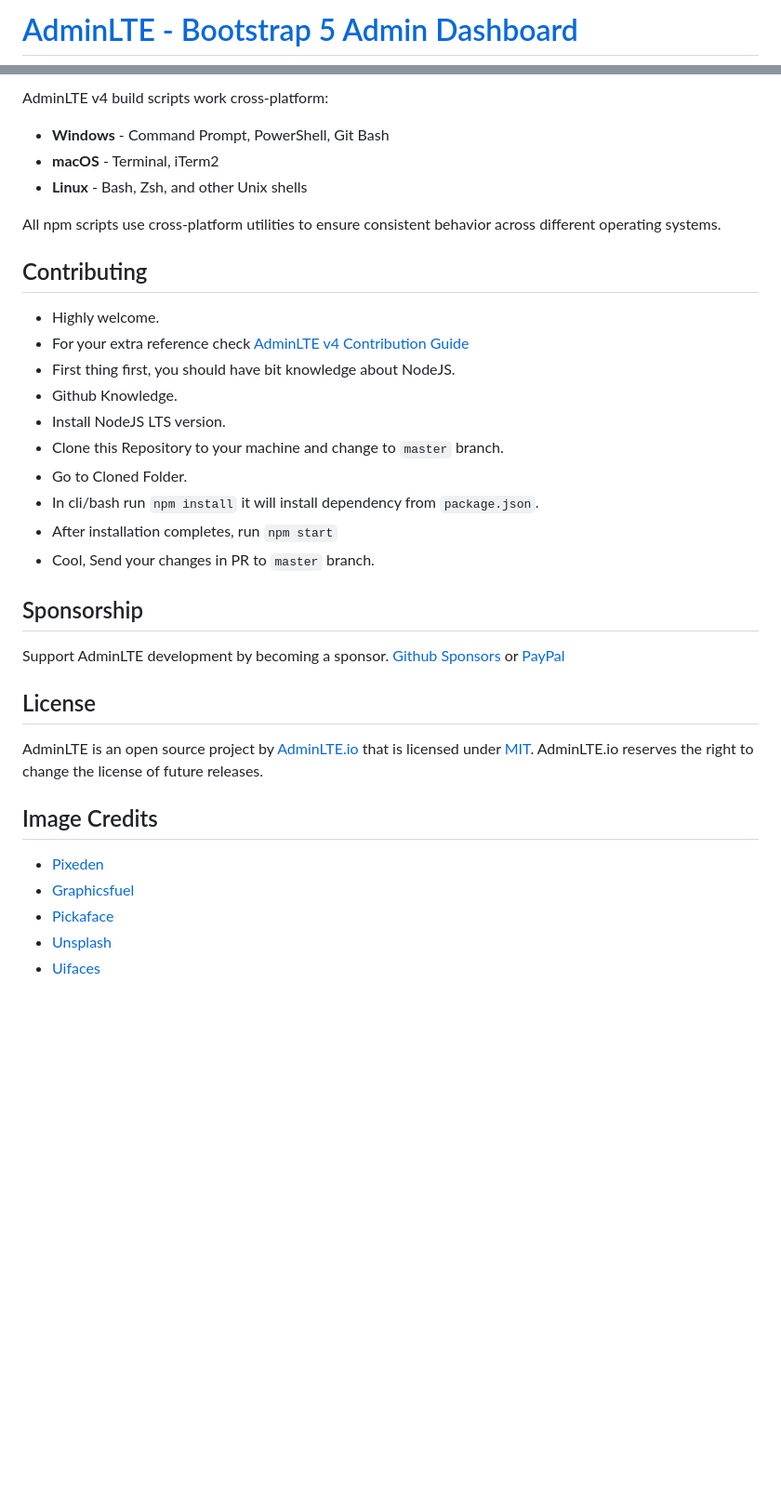
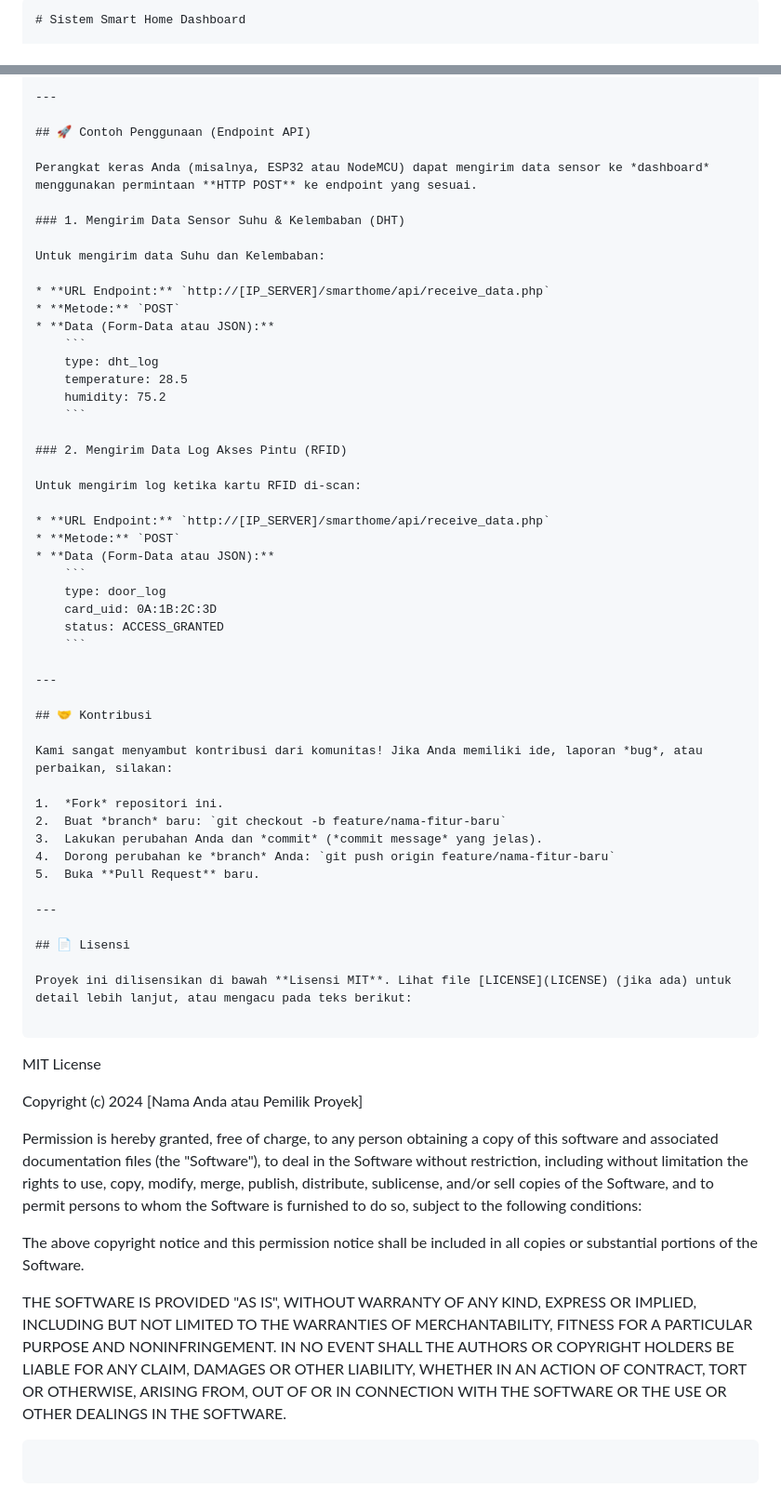
Before and after one commit to wildan-se/smarthome, a Markdown page: .github/README.md, 2 parts joined by grey strips. Shown: that part at 93% size. Drawn GitHub-style; blank space fills up the shorter version.

Commit message:
Revise README for Smart Home Dashboard
Updated README to reflect new features and installation instructions for the Smart Home Dashboard.

`````diff
--- a/.github/README.md
+++ b/.github/README.md
@@ -1,2 +1,3 @@
-# [AdminLTE - Bootstrap 5 Admin Dashboard](https://adminlte.io)
+````markdown
+# Sistem Smart Home Dashboard
 
@@ -77,39 +106,77 @@ AdminLTE supports all modern browsers with the latest Bootstrap 5.3.7:
 
-AdminLTE v4 build scripts work cross-platform:
-- **Windows** - Command Prompt, PowerShell, Git Bash
-- **macOS** - Terminal, iTerm2
-- **Linux** - Bash, Zsh, and other Unix shells
+---
 
-All npm scripts use cross-platform utilities to ensure consistent behavior across different operating systems.
+## 🚀 Contoh Penggunaan (Endpoint API)
 
-## Contributing
+Perangkat keras Anda (misalnya, ESP32 atau NodeMCU) dapat mengirim data sensor ke *dashboard* menggunakan permintaan **HTTP POST** ke endpoint yang sesuai.
 
-- Highly welcome.
-- For your extra reference check [AdminLTE v4 Contribution Guide](https://github.com/ColorlibHQ/AdminLTE#contributing)
-- First thing first, you should have bit knowledge about NodeJS.
-- Github Knowledge.
-- Install NodeJS LTS version.
-- Clone this Repository to your machine and change to `master` branch.
-- Go to Cloned Folder.
-- In cli/bash run `npm install` it will install dependency from `package.json`.
-- After installation completes, run `npm start`
-- Cool, Send your changes in PR to `master` branch.
+### 1. Mengirim Data Sensor Suhu & Kelembaban (DHT)
 
-## Sponsorship
+Untuk mengirim data Suhu dan Kelembaban:
 
-Support AdminLTE development by becoming a sponsor.
-[Github Sponsors](https://github.com/sponsors/danny007in) or
-[PayPal](https://www.paypal.me/daniel007in)
+* **URL Endpoint:** `http://[IP_SERVER]/smarthome/api/receive_data.php`
+* **Metode:** `POST`
+* **Data (Form-Data atau JSON):**
+    ```
+    type: dht_log
+    temperature: 28.5
+    humidity: 75.2
+    ```
 
-## License
+### 2. Mengirim Data Log Akses Pintu (RFID)
 
-AdminLTE is an open source project by [AdminLTE.io](https://adminlte.io) that is licensed under [MIT](https://opensource.org/licenses/MIT).
-AdminLTE.io reserves the right to change the license of future releases.
+Untuk mengirim log ketika kartu RFID di-scan:
 
-## Image Credits
+* **URL Endpoint:** `http://[IP_SERVER]/smarthome/api/receive_data.php`
+* **Metode:** `POST`
+* **Data (Form-Data atau JSON):**
+    ```
+    type: door_log
+    card_uid: 0A:1B:2C:3D
+    status: ACCESS_GRANTED
+    ```
 
-- [Pixeden](http://www.pixeden.com/psd-web-elements/flat-responsive-showcase-psd)
-- [Graphicsfuel](https://www.graphicsfuel.com/2013/02/13-high-resolution-blur-backgrounds/)
-- [Pickaface](https://pickaface.net/)
-- [Unsplash](https://unsplash.com/)
-- [Uifaces](http://uifaces.com/)
+---
+
+## 🤝 Kontribusi
+
+Kami sangat menyambut kontribusi dari komunitas! Jika Anda memiliki ide, laporan *bug*, atau perbaikan, silakan:
+
+1.  *Fork* repositori ini.
+2.  Buat *branch* baru: `git checkout -b feature/nama-fitur-baru`
+3.  Lakukan perubahan Anda dan *commit* (*commit message* yang jelas).
+4.  Dorong perubahan ke *branch* Anda: `git push origin feature/nama-fitur-baru`
+5.  Buka **Pull Request** baru.
+
+---
+
+## 📄 Lisensi
+
+Proyek ini dilisensikan di bawah **Lisensi MIT**. Lihat file [LICENSE](LICENSE) (jika ada) untuk detail lebih lanjut, atau mengacu pada teks berikut:
+
+````
+
+MIT License
+
+Copyright (c) 2024 [Nama Anda atau Pemilik Proyek]
+
+Permission is hereby granted, free of charge, to any person obtaining a copy
+of this software and associated documentation files (the "Software"), to deal
+in the Software without restriction, including without limitation the rights
+to use, copy, modify, merge, publish, distribute, sublicense, and/or sell
+copies of the Software, and to permit persons to whom the Software is
+furnished to do so, subject to the following conditions:
+
+The above copyright notice and this permission notice shall be included in all
+copies or substantial portions of the Software.
+
+THE SOFTWARE IS PROVIDED "AS IS", WITHOUT WARRANTY OF ANY KIND, EXPRESS OR
+IMPLIED, INCLUDING BUT NOT LIMITED TO THE WARRANTIES OF MERCHANTABILITY,
+FITNESS FOR A PARTICULAR PURPOSE AND NONINFRINGEMENT. IN NO EVENT SHALL THE
+AUTHORS OR COPYRIGHT HOLDERS BE LIABLE FOR ANY CLAIM, DAMAGES OR OTHER
+LIABILITY, WHETHER IN AN ACTION OF CONTRACT, TORT OR OTHERWISE, ARISING FROM,
+OUT OF OR IN CONNECTION WITH THE SOFTWARE OR THE USE OR OTHER DEALINGS IN THE
+SOFTWARE.
+
+```
+```
`````
Also changed, not shown: other parts of .github/README.md (+80 -52 lines).
